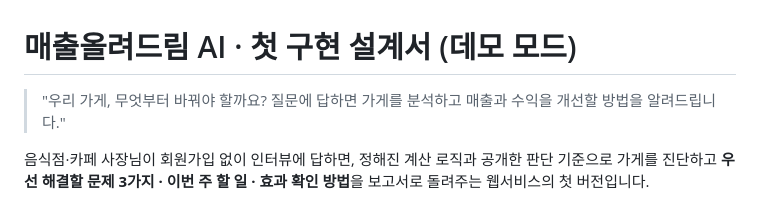
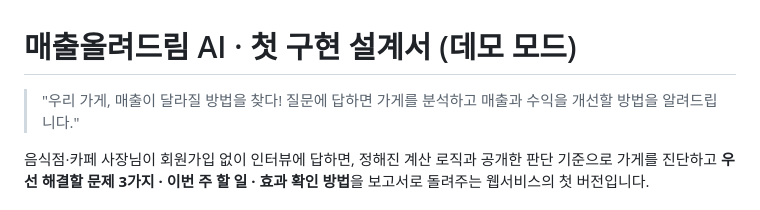
Before and after one commit to whdvy77796-cell/kkumsu, a Markdown page: README.md, the part around the change. GitHub-like rendering.

Commit message:
README: update headline

```diff
--- a/README.md
+++ b/README.md
@@ -1,6 +1,6 @@
 # 매출올려드림 AI · 첫 구현 설계서 (데모 모드)
 
-> "우리 가게, 무엇부터 바꿔야 할까요? 질문에 답하면 가게를 분석하고 매출과 수익을 개선할 방법을 알려드립니다."
+> "우리 가게, 매출이 달라질 방법을 찾다! 질문에 답하면 가게를 분석하고 매출과 수익을 개선할 방법을 알려드립니다."
 
 음식점·카페 사장님이 회원가입 없이 인터뷰에 답하면, 정해진 계산 로직과 공개한 판단 기준으로
 가게를 진단하고 **우선 해결할 문제 3가지 · 이번 주 할 일 · 효과 확인 방법**을 보고서로 돌려주는 웹서비스의 첫 버전입니다.
```
